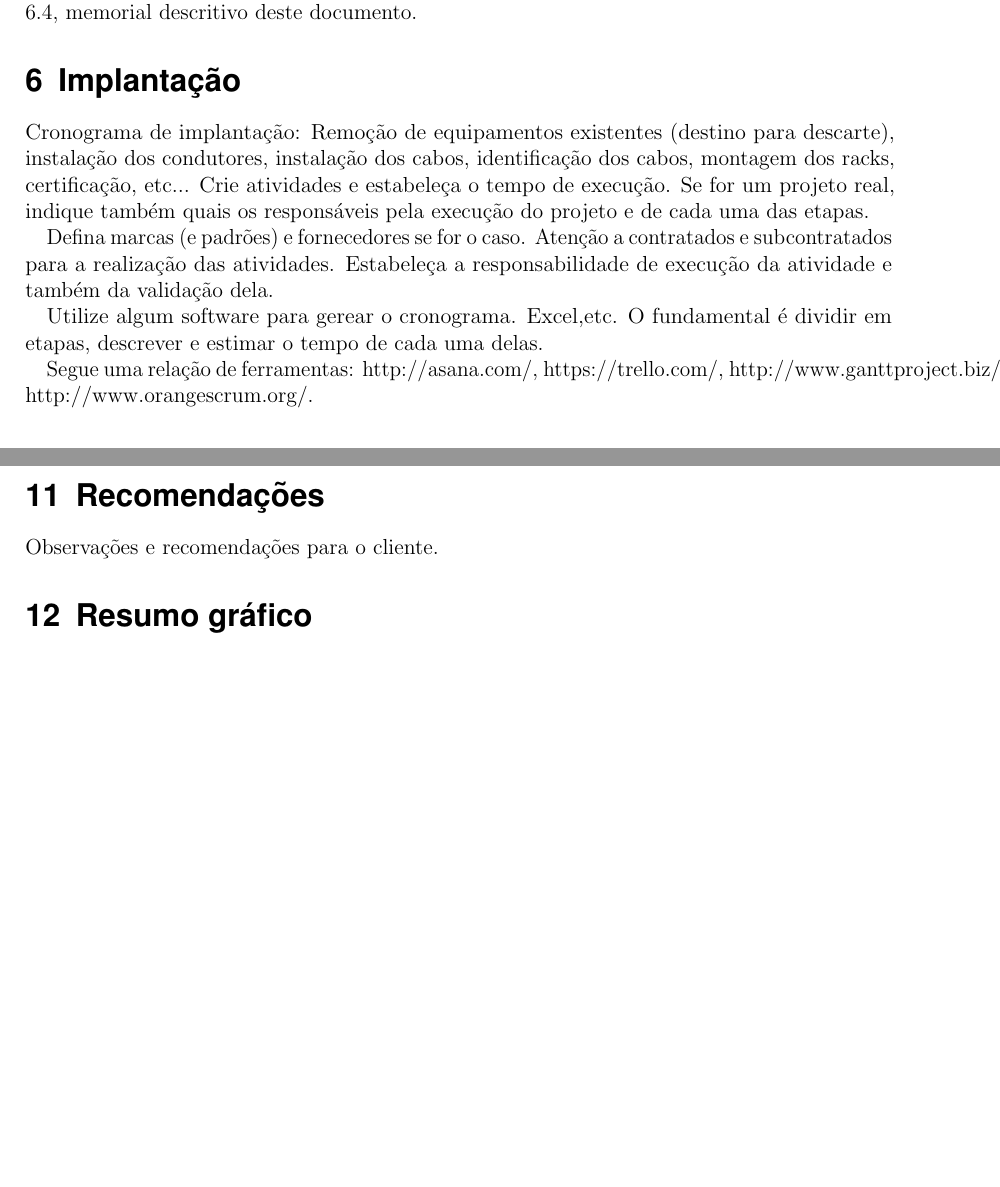
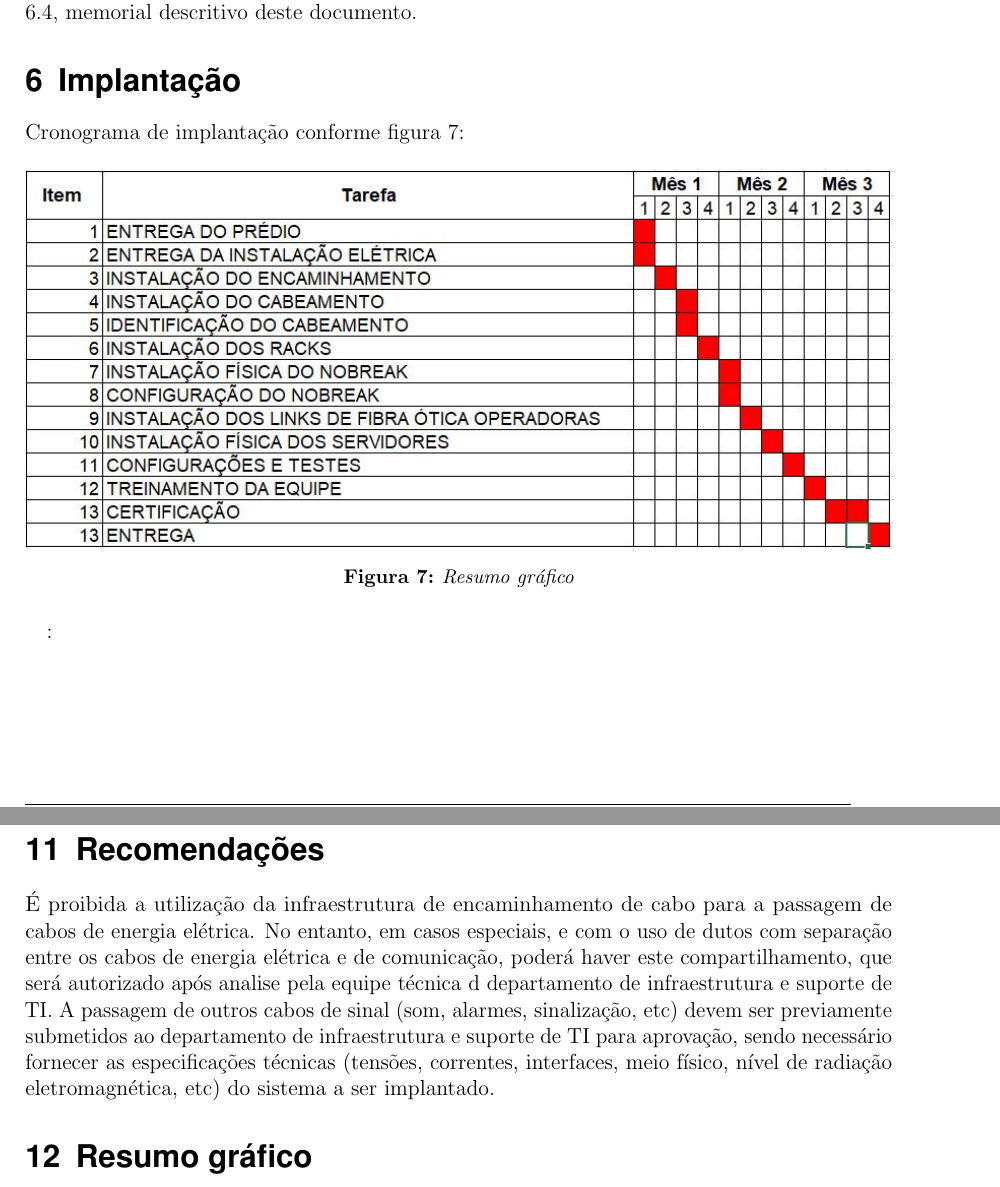
Before and after one commit to dpusch/CabeamentoEstruturadoUTFPR, a LaTeX document (projeto_CarlosZanella_DaniloPusch.tex): two parts of pages 11 and 13 of 14 before the commit and two parts of pages 11 and 14 of 14 after it, joined at a grey line, cut so that both start at the same text, the shorter picture padded with empty space. Compiled offline with pdfLaTeX.

Commit message:
12/04/2020 v5

```diff
--- a/projeto_CarlosZanella_DaniloPusch.tex
+++ b/projeto_CarlosZanella_DaniloPusch.tex
@@ -388,19 +388,15 @@ Relação todos os equipamentos passivos que serão utilizados, tipo, fabricante
 A identificação dos cabos será realizada de acordo com a norma NBR 14565:2000. A relação de todos os passivos utilizados, inclusive os cabos, bem como os custos envolvidos consta no item 6.4, memorial descritivo deste documento.
 
 \section{Implantação}
-Cronograma de implantação:
-Remoção de equipamentos existentes (destino para descarte), instalação dos condutores, instalação dos cabos,
-identificação dos cabos, montagem dos racks, certificação, etc... Crie atividades e estabeleça o tempo de execução. Se for um projeto real, indique também quais os responsáveis pela execução do projeto e de cada uma das etapas.
+Cronograma de implantação conforme figura \ref{cronograma}:
 
-Defina marcas (e padrões) e fornecedores se for o caso. Atenção a contratados e subcontratados para a realização das atividades. Estabeleça a responsabilidade de execução da atividade e também da validação dela.
+\begin{figure}[h]
+	\centering
+	\includegraphics[width=\textwidth]{cronograma}
+	\caption{Resumo gráfico}
+	\label{cronograma}
+\end{figure}:
 
-Utilize algum software para gerear o cronograma. Excel,etc. O fundamental é dividir em etapas, descrever e estimar o tempo de cada uma delas.
-
-Segue uma relação de ferramentas:
-http://asana.com/,
-https://trello.com/,
-http://www.ganttproject.biz/,
-http://www.orangescrum.org/.
 
 \section{Plano de certificação}
 
@@ -473,7 +469,10 @@ Tendo isso em vista, o projeto de avaliação de riscos deve ser elaborado por
 O orçamento total para o projeto é de R\$ 26183,90 (Vinte e seis mil, cento e oitenta e três Reais e noventa centavos), conforme detalhado nos itens 5.2 Encaminhamento e 5.3 Memorial descritivo deste documento.
 
 \section{Recomendações}
-Observações e recomendações para o cliente.
+É proibida a utilização da infraestrutura de encaminhamento de cabo para a passagem de cabos de energia
+elétrica. No entanto, em casos especiais, e com o uso de dutos com separação entre os cabos de energia elétrica e
+de comunicação, poderá haver este compartilhamento, que será autorizado após analise pela equipe técnica d
+departamento de infraestrutura e suporte de TI. A passagem de outros cabos de sinal (som, alarmes, sinalização, etc) devem ser previamente submetidos ao departamento de infraestrutura e suporte de TI para aprovação, sendo necessário fornecer as especificações técnicas (tensões, correntes, interfaces, meio físico, nível de radiação eletromagnética, etc) do sistema a ser implantado.
 
 \section{Resumo gráfico}
 
```
Also changed, not shown: referencias.bib (+14 -1 lines), 11Abril/cronograma.JPG (added), cronograma.JPG (added), projeto_CarlosZanella_DaniloPusch.bbl, projeto_CarlosZanella_DaniloPusch.tex (6 more changed lines), 7 other files.
